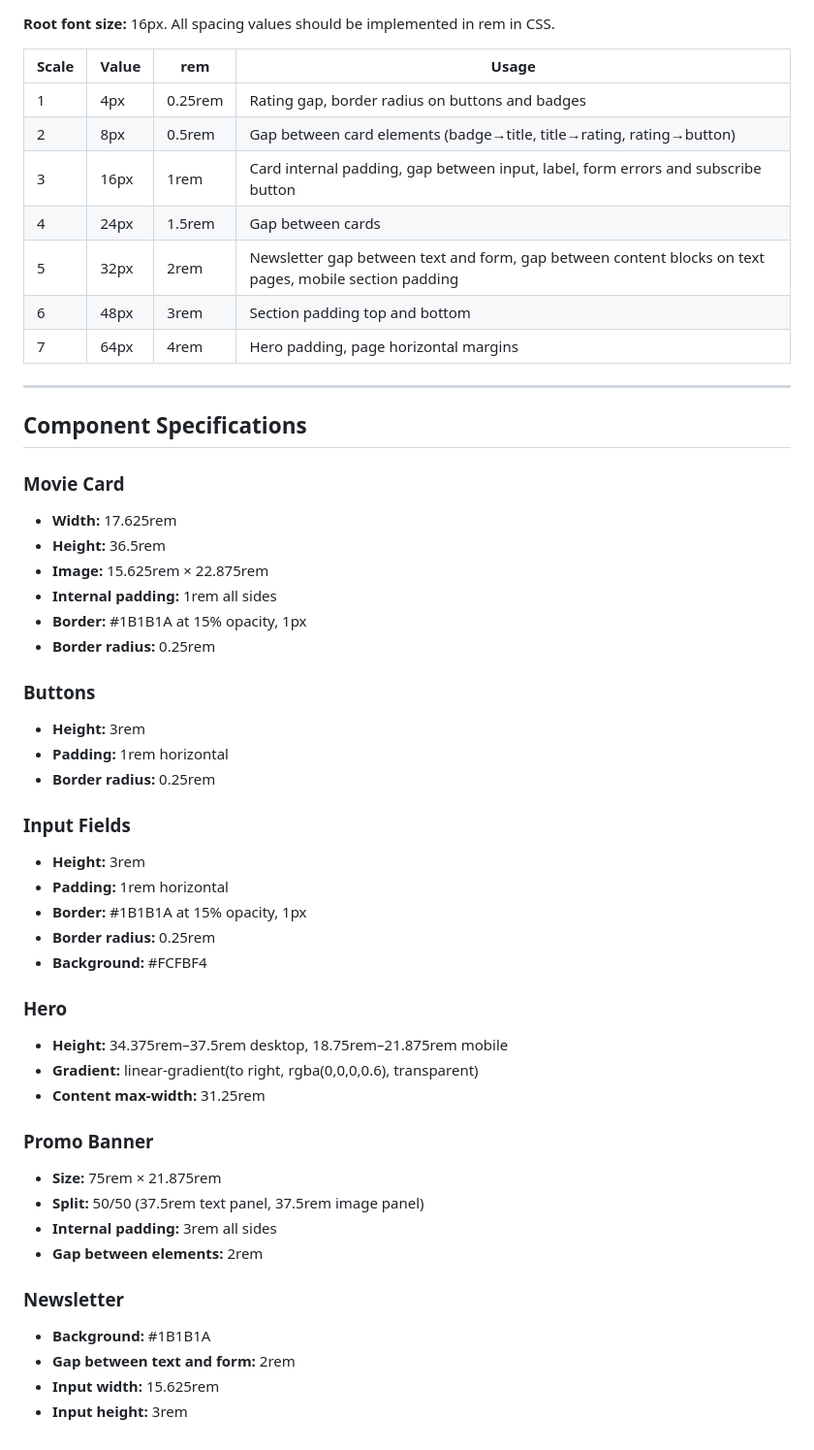
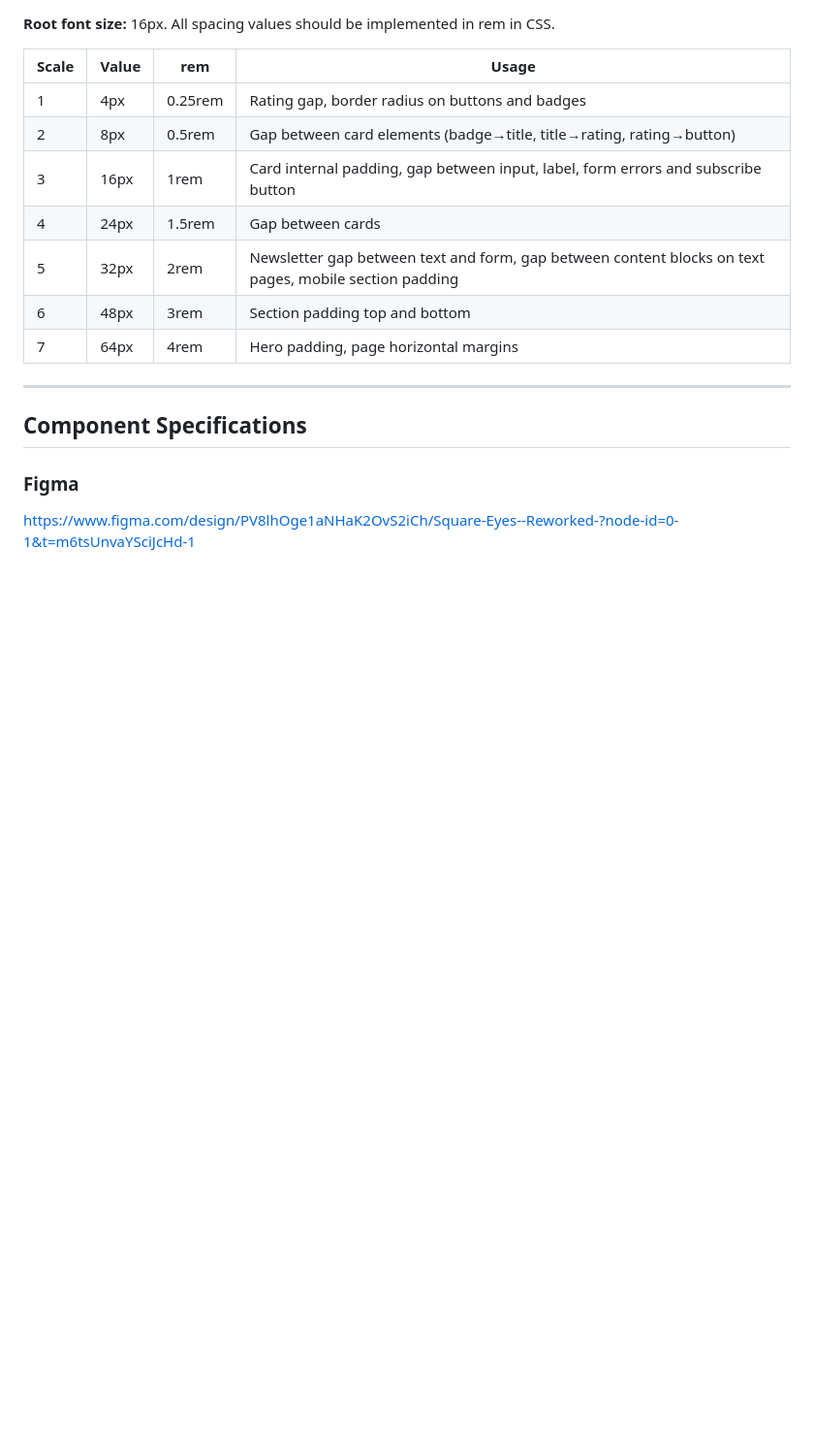
Before and after one commit to erisan-noroff/SquareEyes-Reworked, a Markdown page: docs/Design_Specifications.md, the part around the change. Shown at 97% size. Rendered like a GitHub page; blank space fills up the shorter version.

Commit message:
Removed Component specific specs from Design_Specifications.md.

```diff
--- a/docs/Design_Specifications.md
+++ b/docs/Design_Specifications.md
@@ -135,45 +135,6 @@ typography, colour palette, spacing, and component specifications for the Square
 
 ## Component Specifications
 
-### Movie Card
+### Figma
 
-- **Width:** 17.625rem
-- **Height:** 36.5rem
-- **Image:** 15.625rem × 22.875rem
-- **Internal padding:** 1rem all sides
-- **Border:** #1B1B1A at 15% opacity, 1px
-- **Border radius:** 0.25rem
-
-### Buttons
-
-- **Height:** 3rem
-- **Padding:** 1rem horizontal
-- **Border radius:** 0.25rem
-
-### Input Fields
-
-- **Height:** 3rem
-- **Padding:** 1rem horizontal
-- **Border:** #1B1B1A at 15% opacity, 1px
-- **Border radius:** 0.25rem
-- **Background:** #FCFBF4
-
-### Hero
-
-- **Height:** 34.375rem–37.5rem desktop, 18.75rem–21.875rem mobile
-- **Gradient:** linear-gradient(to right, rgba(0,0,0,0.6), transparent)
-- **Content max-width:** 31.25rem
-
-### Promo Banner
-
-- **Size:** 75rem × 21.875rem
-- **Split:** 50/50 (37.5rem text panel, 37.5rem image panel)
-- **Internal padding:** 3rem all sides
-- **Gap between elements:** 2rem
-
-### Newsletter
-
-- **Background:** #1B1B1A
-- **Gap between text and form:** 2rem
-- **Input width:** 15.625rem
-- **Input height:** 3rem
+https://www.figma.com/design/PV8lhOge1aNHaK2OvS2iCh/Square-Eyes--Reworked-?node-id=0-1&t=m6tsUnvaYSciJcHd-1
```
